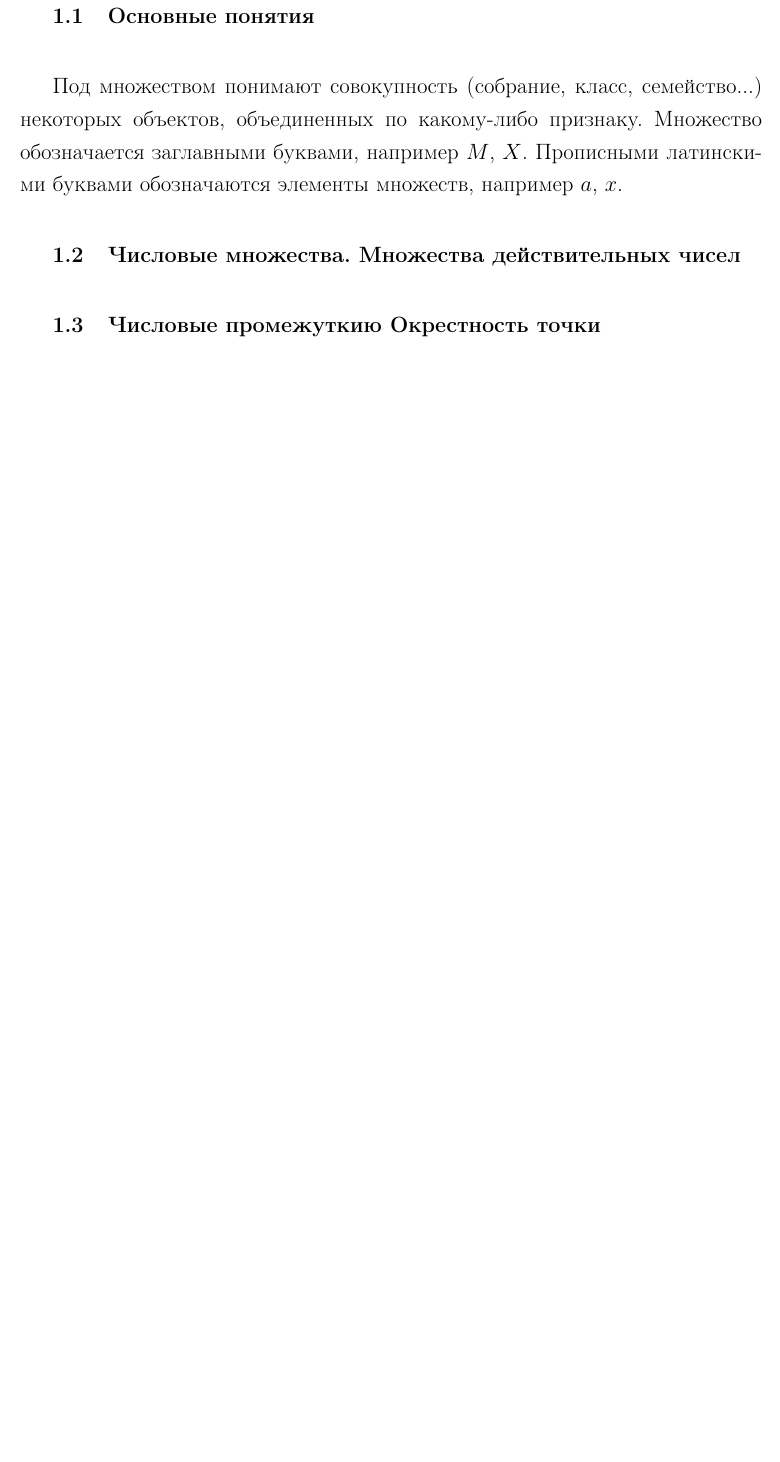
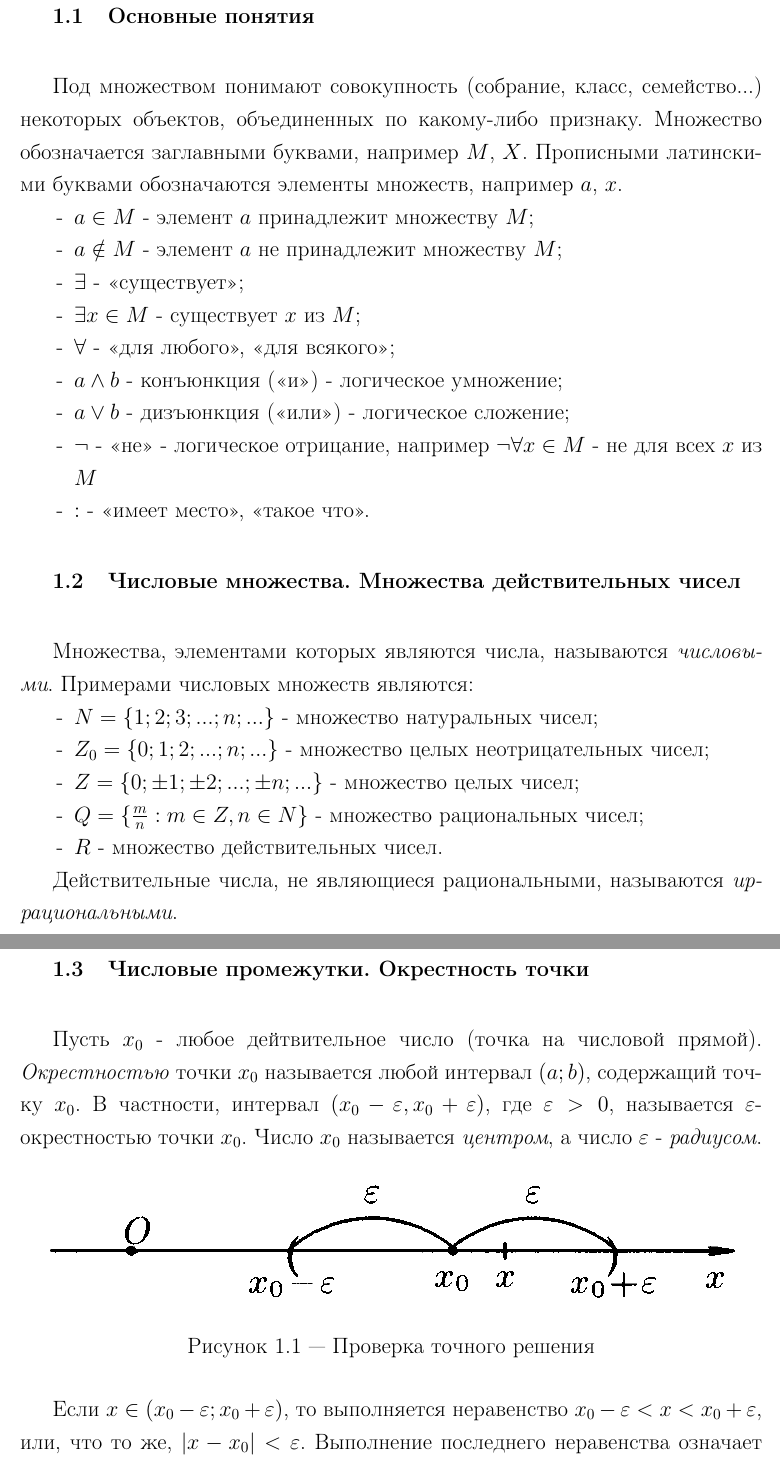
Before and after one commit to laurardaz/practice, a LaTeX document (helloworld.tex): part of page 5 of 12 before the commit and two parts of pages 5 and 6 of 13 after it, the two joined at a grey line, cut so that both start at the same text, the shorter picture padded with empty space. Compiled offline with pdfLaTeX.

Commit message:
add picture

```diff
--- a/helloworld.tex
+++ b/helloworld.tex
@@ -13,16 +13,58 @@
 
 Ознакомительная практика является неотъемлемой частью учебного процесса. Студентам необходима подготовка к осознанному и углубленному изучению общепрофессиональных и специальных дисциплин и получение навыков самостоятельной практической работы по сбору фактического материала, составлению базы данных для различных исследований, анализа собранной информации.
 
+
+
+
 \chapter{Множества. Действительные числа}
 
 \section{Основные понятия}
 
 Под множеством понимают совокупность (собрание, класс, семейство...) некоторых объектов, объединенных по какому-либо признаку.
 Множество обозначается заглавными буквами, например $M$, $X$. Прописными латинскими буквами обозначаются элементы множеств, например $a$, $x$.
+\begin{itemize}
+\item $a \in M$ - элемент $a$ принадлежит множеству $M$;
+\item $a \notin M$ - элемент $a$ не принадлежит множеству $M$;
+\item $\exists$ - <<существует>>;
+\item $\exists x \in M$ - существует $x$ из $M$;
+\item $\forall$ - <<для любого>>, <<для всякого>>;
+\item $a \wedge b$ - конъюнкция (<<и>>) - логическое умножение;
+\item $a \vee b$  - дизъюнкция (<<или>>) - логическое сложение;
+\item $\neg$ - <<не>> - логическое отрицание, например $\neg \forall x \in M$ - не для всех $x$ из $M$
+\item $:$ - <<имеет место>>, <<такое что>>.
+\end{itemize}
+
+
 
 \section{Числовые множества. Множества действительных чисел}
 
-\section{Числовые промежуткию Окрестность точки}
+Множества, элементами которых являются числа, называются \emph{числовыми}. Примерами числовых множеств являются:
+\begin{itemize}
+\item $N = \{1; 2; 3; ...; n; ...\}$ - множество натуральных чисел;
+\item $Z_0 = \{0; 1; 2; ...; n; ...\}$ - множество целых неотрицательных чисел;
+\item $Z = \{0; \pm 1; \pm 2; ...; \pm n; ...\}$ - множество целых чисел;
+\item $Q = \{\frac mn : m \in Z, n \in N\}$ - множество рациональных чисел;
+\item $R$ - множество действительных чисел.
+\end{itemize}
+
+Действительные числа, не являющиеся рациональными, называются \emph{иррациональными}.
+
+
+
+\section{Числовые промежутки. Окрестность точки}
+
+Пусть $x_0$ - любое дейтвительное число (точка на числовой прямой). \emph{Окрестностью} точки $x_0$ называется любой интервал $(a; b)$, содержащий точку $x_0$. В частности, интервал $(x_0 - \varepsilon, x_0 + \varepsilon)$, где $\varepsilon > 0$, называется $\varepsilon$-окрестностью точки $x_0$. Число $x_0$ называется \emph{центром}, а число $\varepsilon$ - \emph{радиусом}.
+
+\begin{figure}[H]
+\centerline{\includegraphics[width=1.0\linewidth]{pic1}}
+\caption{Проверка точного решения}
+\label{fig11}
+\end{figure}
+
+Если $x \in (x_0 - \varepsilon; x_0 + \varepsilon)$, то выполняется неравенство $x_0 - \varepsilon < x < x_0 + \varepsilon$, или, что то же, $|x - x_0| < \varepsilon$. Выполнение последнего неравенства означает попадание точки $x$ в $\varepsilon$-окрестность точки $x_0$ (см. рис. 1.1).
+
+
+
 
 
 
```
Also changed, not shown: fig/pic1.png (added).
